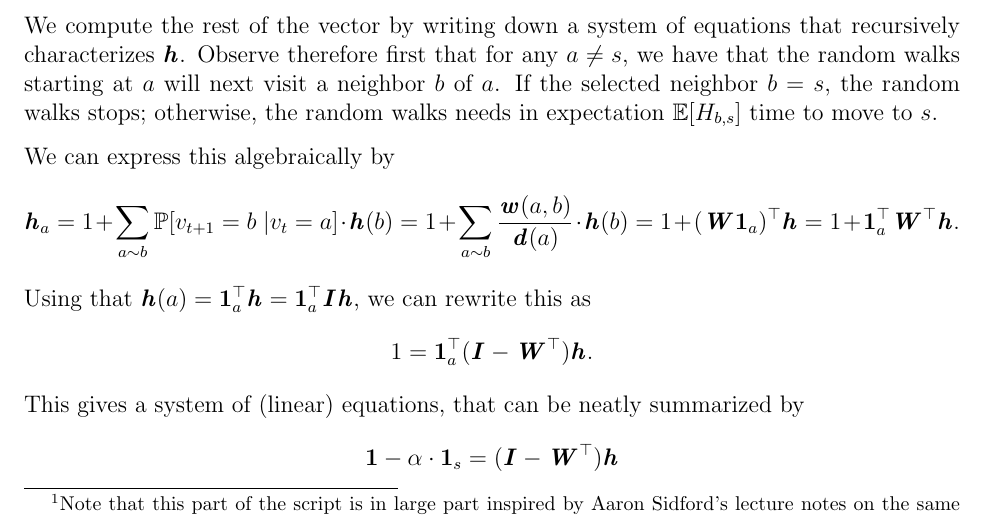
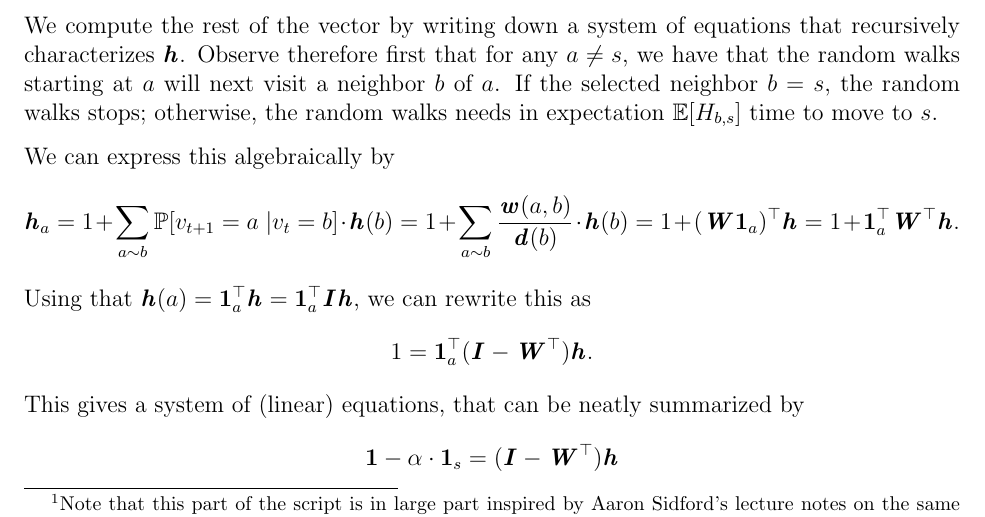
Before and after one commit to rjkyng/agao23_script, a LaTeX thesis (main.tex, which reads lecture_RandomWalks.tex): part of page 62 of 65, cut so that both start at the same text. Compiled offline with pdfLaTeX.

Commit message:
Bug fix in RW section
Minor bug, corrected.

```diff
--- a/lecture_RandomWalks.tex
+++ b/lecture_RandomWalks.tex
@@ -216,7 +216,7 @@ We compute the rest of the vector by writing down a system of equations that rec
 
 We can express this algebraically by
 \[
-\hh_a = 1 + \sum_{a \sim b} \mathbb{P}[v_{t+1} = b \;| v_t = a]  \cdot \hh(b) = 1 + \sum_{a \sim b} \frac{\ww(a,b)}{\dd(a)}  \cdot \hh(b) =  1 + (\WW\vecone_a)^{\trp} \hh = 1 + \vecone_a^{\trp} \WW^{\trp} \hh.
+\hh_a = 1 + \sum_{a \sim b} \mathbb{P}[v_{t+1} = a \;| v_t = b]  \cdot \hh(b) = 1 + \sum_{a \sim b} \frac{\ww(a,b)}{\dd(b)}  \cdot \hh(b) =  1 + (\WW\vecone_a)^{\trp} \hh = 1 + \vecone_a^{\trp} \WW^{\trp} \hh.
 \]
 Using that $\hh(a) = \vecone_a^{\trp} \hh =  \vecone_a^{\trp} \II \hh$, we can rewrite this as
 \[
```
Also changed, not shown: agao23_script.pdf, 1 other file.
